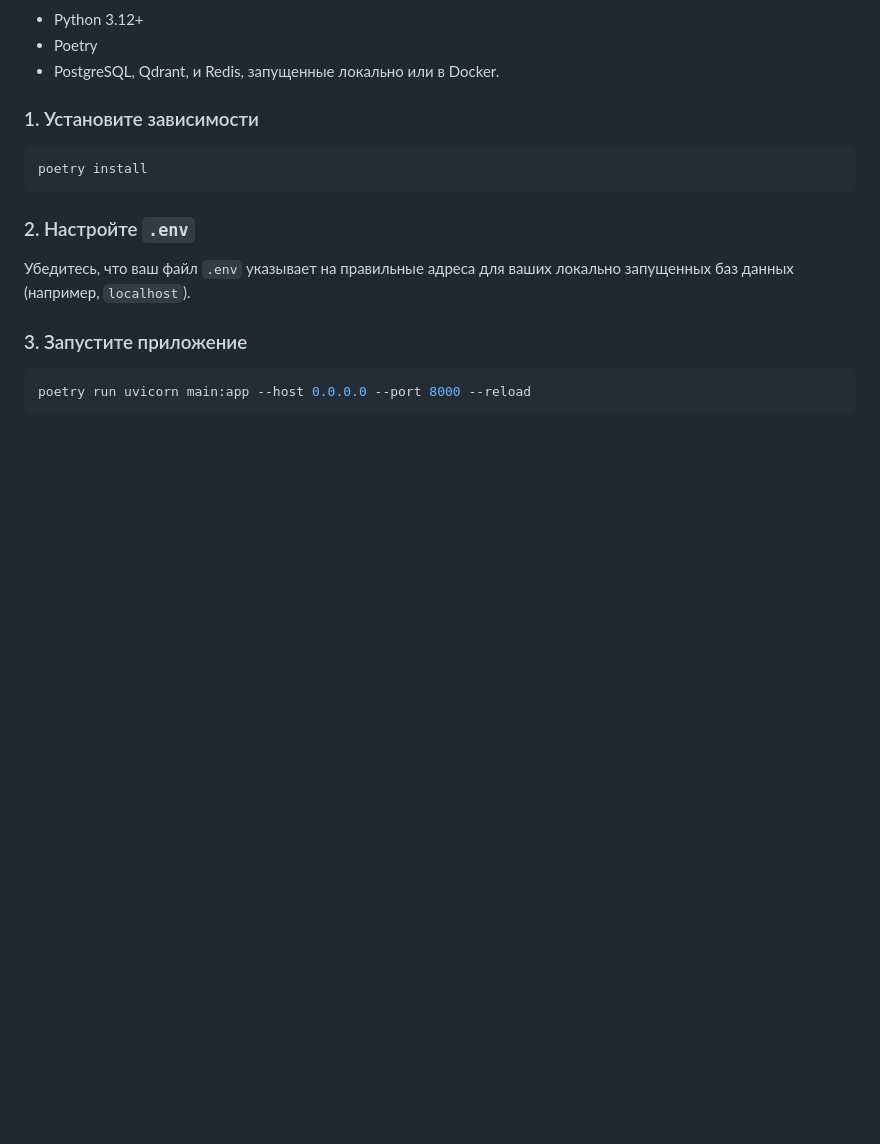
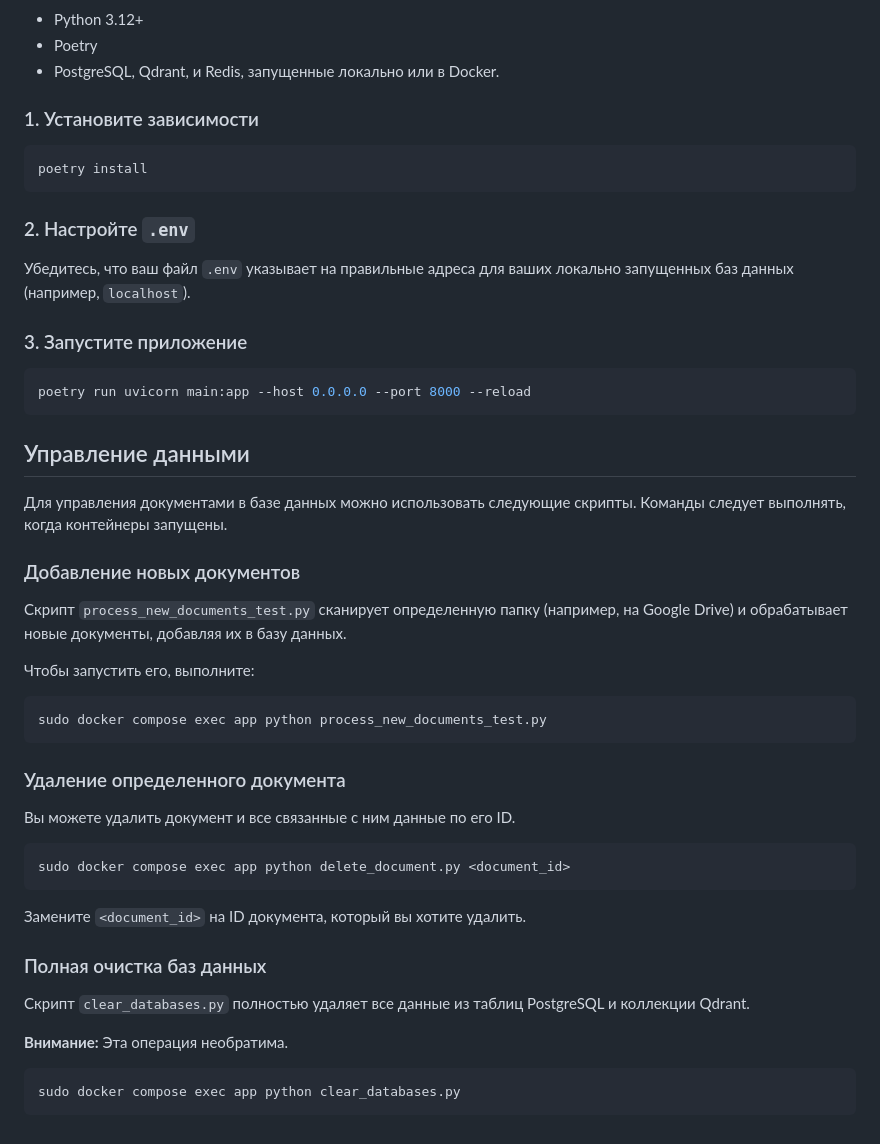
Before and after one commit to Andrei-KV/test_task, a Markdown page: README.md, the part around the change. GitHub-like rendering; blank space fills up the shorter version.

Commit message:
Edit: README

````diff
--- a/README.md
+++ b/README.md
@@ -81,3 +81,36 @@ poetry install
 ```bash
 poetry run uvicorn main:app --host 0.0.0.0 --port 8000 --reload
 ```
+
+## Управление данными
+
+Для управления документами в базе данных можно использовать следующие скрипты. Команды следует выполнять, когда контейнеры запущены.
+
+### Добавление новых документов
+
+Скрипт `process_new_documents_test.py` сканирует определенную папку (например, на Google Drive) и обрабатывает новые документы, добавляя их в базу данных.
+
+Чтобы запустить его, выполните:
+
+```bash
+sudo docker compose exec app python process_new_documents_test.py
+```
+
+### Удаление определенного документа
+
+Вы можете удалить документ и все связанные с ним данные по его ID.
+
+```bash
+sudo docker compose exec app python delete_document.py <document_id>
+```
+Замените `<document_id>` на ID документа, который вы хотите удалить.
+
+### Полная очистка баз данных
+
+Скрипт `clear_databases.py` полностью удаляет все данные из таблиц PostgreSQL и коллекции Qdrant.
+
+**Внимание:** Эта операция необратима.
+
+```bash
+sudo docker compose exec app python clear_databases.py
+```
````
